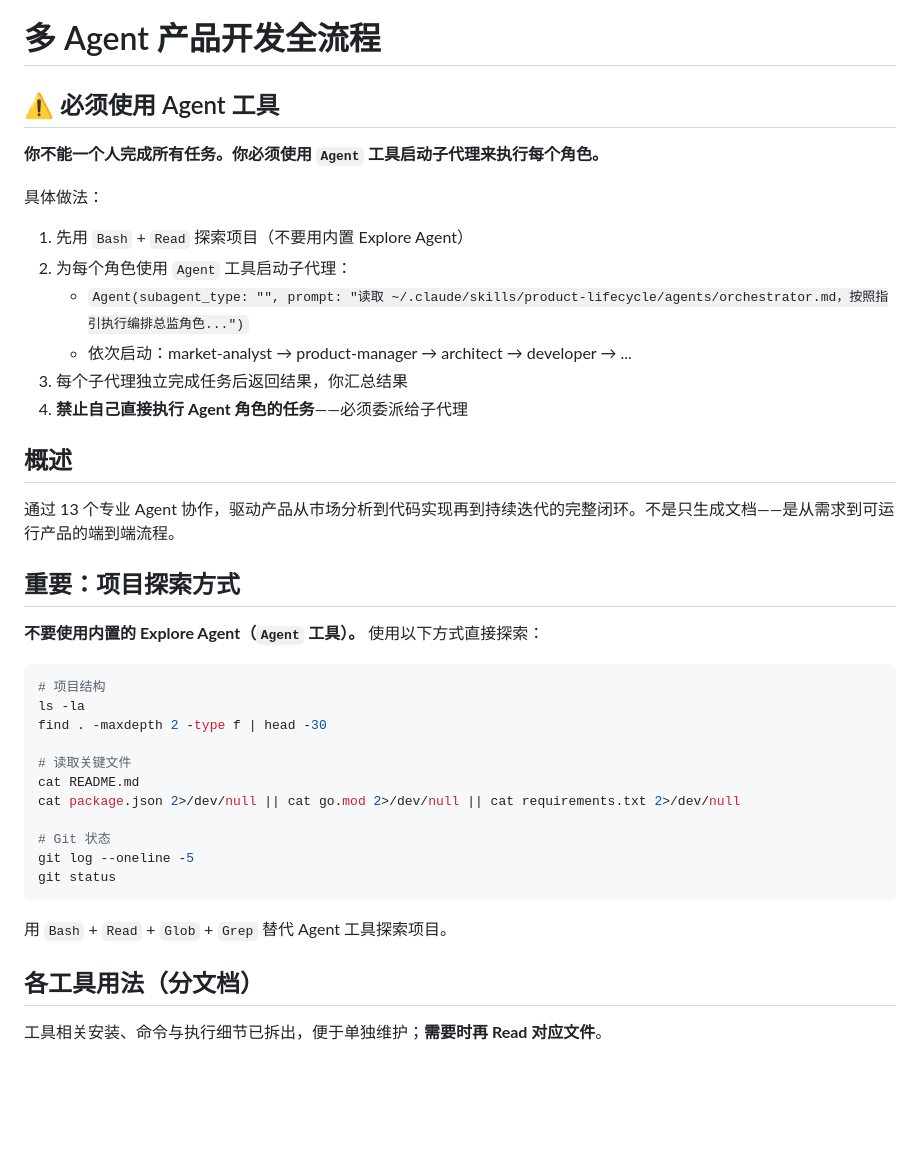
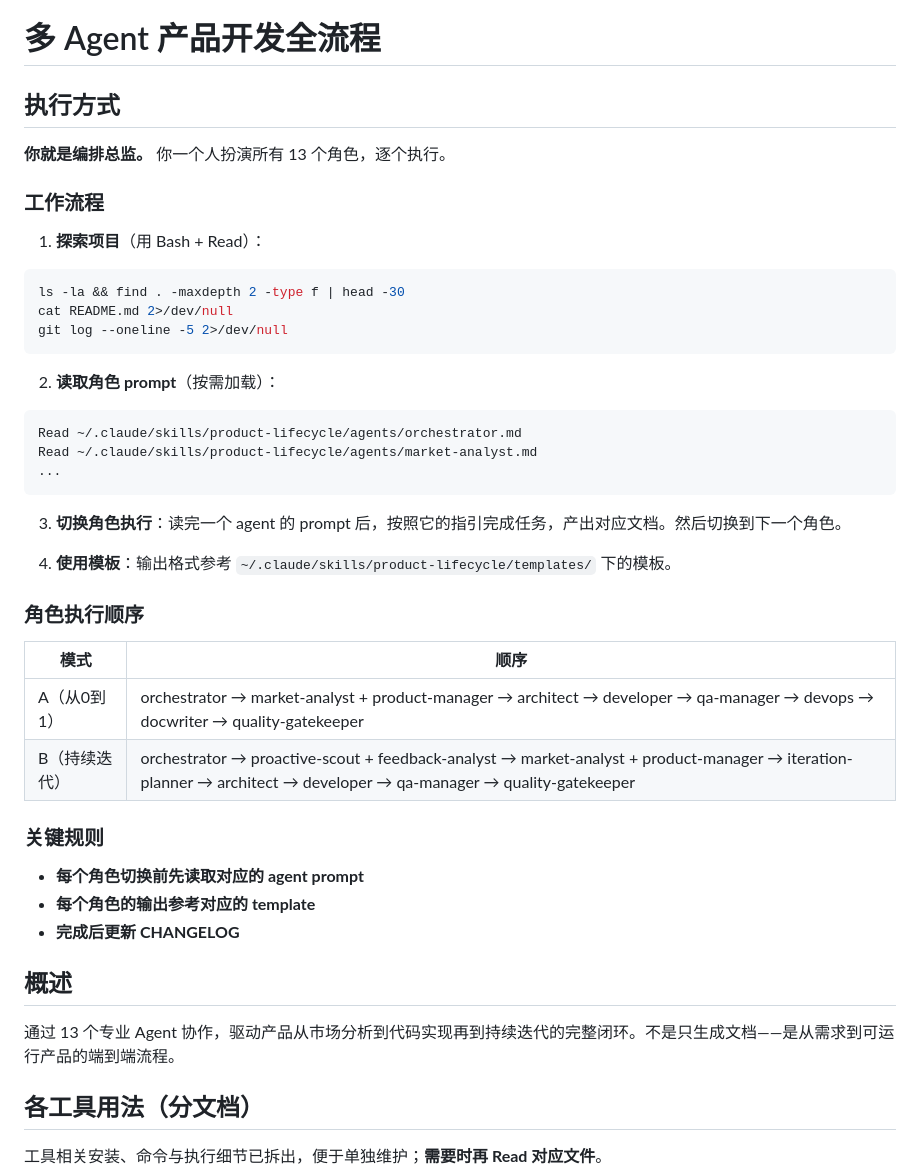
Before and after one commit to yclenove/product-lifecycle, a Markdown page: SKILL.md, the part around the change. Drawn GitHub-style; blank space fills up the shorter version.

Commit message:
fix: skill 改为单 agent 多角色模式
mimo 模型不支持 Agent 工具调用子代理，
改为编排总监模式：一个 agent 逐个读取角色 prompt 并执行。

Co-Authored-By: Claude Opus 4.7 <noreply@anthropic.com>

````diff
--- a/SKILL.md
+++ b/SKILL.md
@@ -8,41 +8,46 @@ allowed-tools: Agent WebSearch WebFetch Read Write Edit Glob Grep Bash TodoWrite
 
 # 多 Agent 产品开发全流程
 
-## ⚠️ 必须使用 Agent 工具
+## 执行方式
 
-**你不能一个人完成所有任务。你必须使用 `Agent` 工具启动子代理来执行每个角色。**
+**你就是编排总监。** 你一个人扮演所有 13 个角色，逐个执行。
 
-具体做法：
-1. 先用 `Bash` + `Read` 探索项目（不要用内置 Explore Agent）
-2. 为每个角色使用 `Agent` 工具启动子代理：
-   - `Agent(subagent_type: "", prompt: "读取 ~/.claude/skills/product-lifecycle/agents/orchestrator.md，按照指引执行编排总监角色...")`
-   - 依次启动：market-analyst → product-manager → architect → developer → ...
-3. 每个子代理独立完成任务后返回结果，你汇总结果
-4. **禁止自己直接执行 Agent 角色的任务**——必须委派给子代理
+### 工作流程
+
+1. **探索项目**（用 Bash + Read）：
+```bash
+ls -la && find . -maxdepth 2 -type f | head -30
+cat README.md 2>/dev/null
+git log --oneline -5 2>/dev/null
+```
+
+2. **读取角色 prompt**（按需加载）：
+```
+Read ~/.claude/skills/product-lifecycle/agents/orchestrator.md
+Read ~/.claude/skills/product-lifecycle/agents/market-analyst.md
+...
+```
+
+3. **切换角色执行**：读完一个 agent 的 prompt 后，按照它的指引完成任务，产出对应文档。然后切换到下一个角色。
+
+4. **使用模板**：输出格式参考 `~/.claude/skills/product-lifecycle/templates/` 下的模板。
+
+### 角色执行顺序
+
+| 模式 | 顺序 |
+|------|------|
+| A（从0到1） | orchestrator → market-analyst + product-manager → architect → developer → qa-manager → devops → docwriter → quality-gatekeeper |
+| B（持续迭代） | orchestrator → proactive-scout + feedback-analyst → market-analyst + product-manager → iteration-planner → architect → developer → qa-manager → quality-gatekeeper |
+
+### 关键规则
+
+- **每个角色切换前先读取对应的 agent prompt**
+- **每个角色的输出参考对应的 template**
+- **完成后更新 CHANGELOG**
 
 ## 概述
 
 通过 13 个专业 Agent 协作，驱动产品从市场分析到代码实现再到持续迭代的完整闭环。不是只生成文档——是从需求到可运行产品的端到端流程。
-
-## 重要：项目探索方式
-
-**不要使用内置的 Explore Agent（`Agent` 工具）。** 使用以下方式直接探索：
-
-```bash
-# 项目结构
-ls -la
-find . -maxdepth 2 -type f | head -30
-
-# 读取关键文件
-cat README.md
-cat package.json 2>/dev/null || cat go.mod 2>/dev/null || cat requirements.txt 2>/dev/null
-
-# Git 状态
-git log --oneline -5
-git status
-```
-
-用 `Bash` + `Read` + `Glob` + `Grep` 替代 Agent 工具探索项目。
 
 ## 各工具用法（分文档）
 
````
